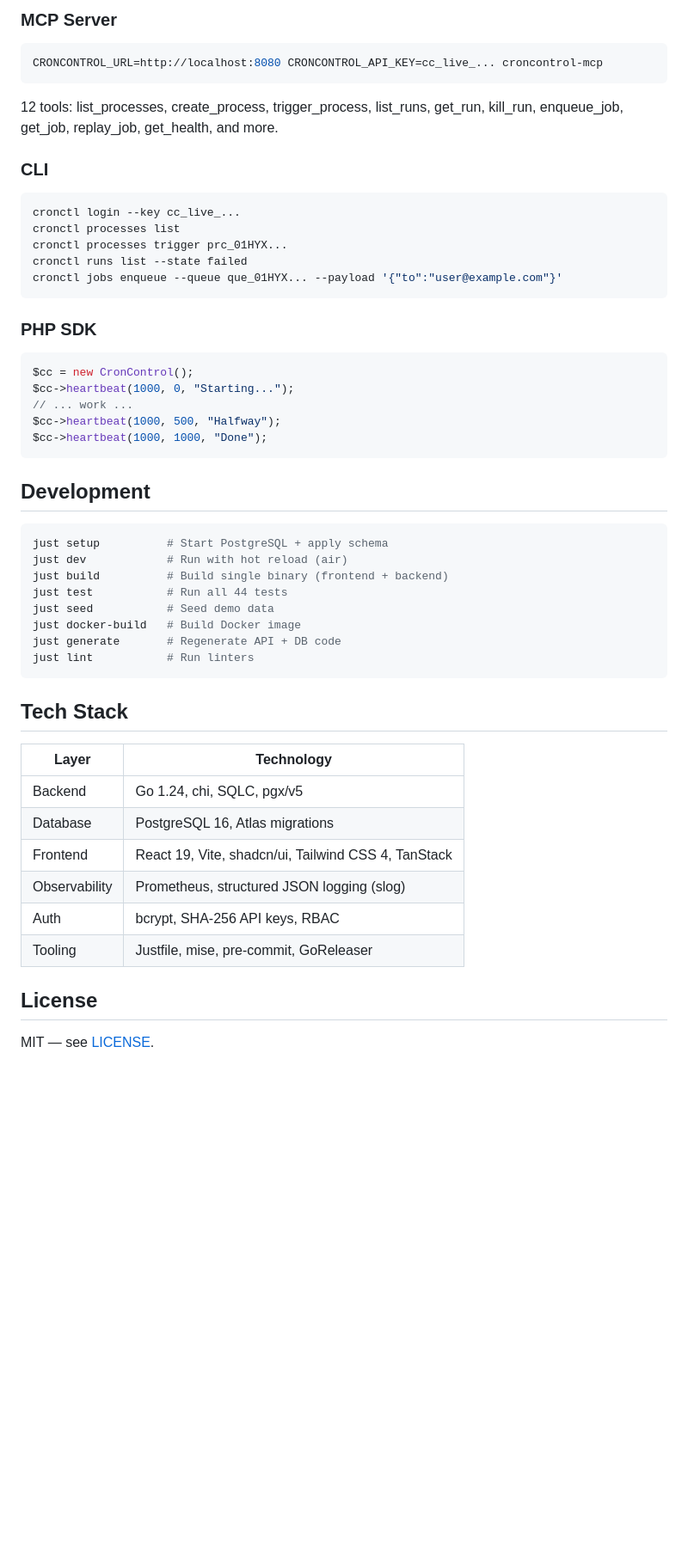
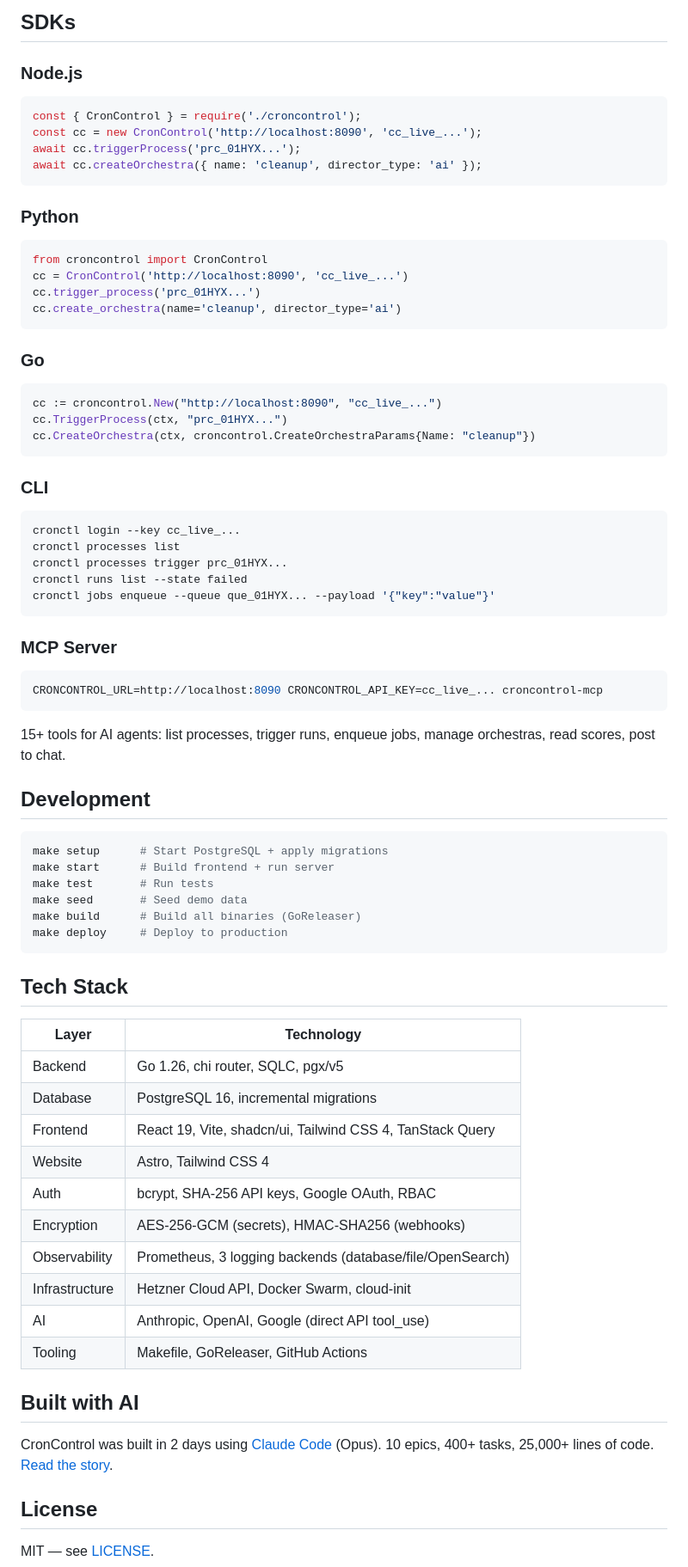
Before and after one commit to darkspock/croncontrol, a Markdown page: README.md, the part around one of its changes. Shown at 86% size. Drawn GitHub-style; blank space fills up the shorter version.

````diff
--- a/README.md
+++ b/README.md
@@ -130,9 +131,28 @@ Frontend: React 19 + Vite + shadcn/ui + Tailwind
 
-### MCP Server
-```bash
-CRONCONTROL_URL=http://localhost:8080 CRONCONTROL_API_KEY=cc_live_... croncontrol-mcp
+## SDKs
+
+### Node.js
+```javascript
+const { CronControl } = require('./croncontrol');
+const cc = new CronControl('http://localhost:8090', 'cc_live_...');
+await cc.triggerProcess('prc_01HYX...');
+await cc.createOrchestra({ name: 'cleanup', director_type: 'ai' });
 ```
-12 tools: list_processes, create_process, trigger_process, list_runs, get_run, kill_run, enqueue_job, get_job, replay_job, get_health, and more.
+
+### Python
+```python
+from croncontrol import CronControl
+cc = CronControl('http://localhost:8090', 'cc_live_...')
+cc.trigger_process('prc_01HYX...')
+cc.create_orchestra(name='cleanup', director_type='ai')
+```
+
+### Go
+```go
+cc := croncontrol.New("http://localhost:8090", "cc_live_...")
+cc.TriggerProcess(ctx, "prc_01HYX...")
+cc.CreateOrchestra(ctx, croncontrol.CreateOrchestraParams{Name: "cleanup"})
+```
 
 ### CLI
 ```bash
@@ -140,41 +160,44 @@ cronctl login --key cc_live_...
 cronctl processes list
 cronctl processes trigger prc_01HYX...
 cronctl runs list --state failed
-cronctl jobs enqueue --queue que_01HYX... --payload '{"to":"user@example.com"}'
+cronctl jobs enqueue --queue que_01HYX... --payload '{"key":"value"}'
 ```
 
-### PHP SDK
-```php
-$cc = new CronControl();
-$cc->heartbeat(1000, 0, "Starting...");
-// ... work ...
-$cc->heartbeat(1000, 500, "Halfway");
-$cc->heartbeat(1000, 1000, "Done");
+### MCP Server
+```bash
+CRONCONTROL_URL=http://localhost:8090 CRONCONTROL_API_KEY=cc_live_... croncontrol-mcp
 ```
+15+ tools for AI agents: list processes, trigger runs, enqueue jobs, manage orchestras, read scores, post to chat.
 
 ## Development
 
 ```bash
-just setup          # Start PostgreSQL + apply schema
-just dev            # Run with hot reload (air)
-just build          # Build single binary (frontend + backend)
-just test           # Run all 44 tests
-just seed           # Seed demo data
-just docker-build   # Build Docker image
-just generate       # Regenerate API + DB code
-just lint           # Run linters
+make setup      # Start PostgreSQL + apply migrations
+make start      # Build frontend + run server
+make test       # Run tests
+make seed       # Seed demo data
+make build      # Build all binaries (GoReleaser)
+make deploy     # Deploy to production
 ```
 
 ## Tech Stack
 
 | Layer | Technology |
 |---|---|
-| Backend | Go 1.24, chi, SQLC, pgx/v5 |
-| Database | PostgreSQL 16, Atlas migrations |
-| Frontend | React 19, Vite, shadcn/ui, Tailwind CSS 4, TanStack |
-| Observability | Prometheus, structured JSON logging (slog) |
-| Auth | bcrypt, SHA-256 API keys, RBAC |
-| Tooling | Justfile, mise, pre-commit, GoReleaser |
+| Backend | Go 1.26, chi router, SQLC, pgx/v5 |
+| Database | PostgreSQL 16, incremental migrations |
+| Frontend | React 19, Vite, shadcn/ui, Tailwind CSS 4, TanStack Query |
+| Website | Astro, Tailwind CSS 4 |
+| Auth | bcrypt, SHA-256 API keys, Google OAuth, RBAC |
+| Encryption | AES-256-GCM (secrets), HMAC-SHA256 (webhooks) |
+| Observability | Prometheus, 3 logging backends (database/file/OpenSearch) |
+| Infrastructure | Hetzner Cloud API, Docker Swarm, cloud-init |
+| AI | Anthropic, OpenAI, Google (direct API tool_use) |
+| Tooling | Makefile, GoReleaser, GitHub Actions |
+
+## Built with AI
+
+CronControl was built in 2 days using [Claude Code](https://claude.com/claude-code) (Opus). 10 epics, 400+ tasks, 25,000+ lines of code. [Read the story](https://croncontrol.dev/built-with-ai/).
 
 ## License
 
````
Also changed, not shown: other parts of README.md (+80 -79 lines).
